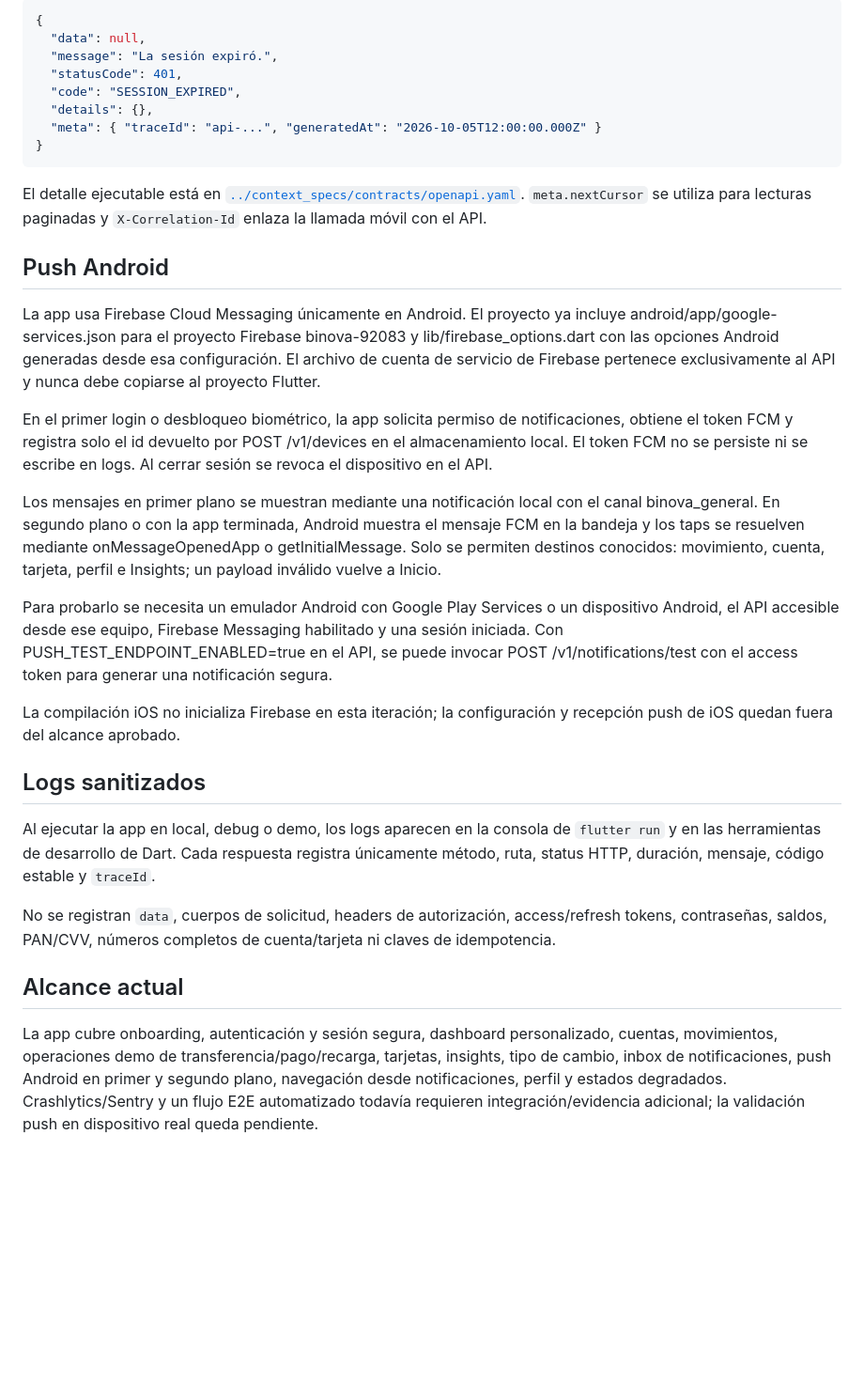
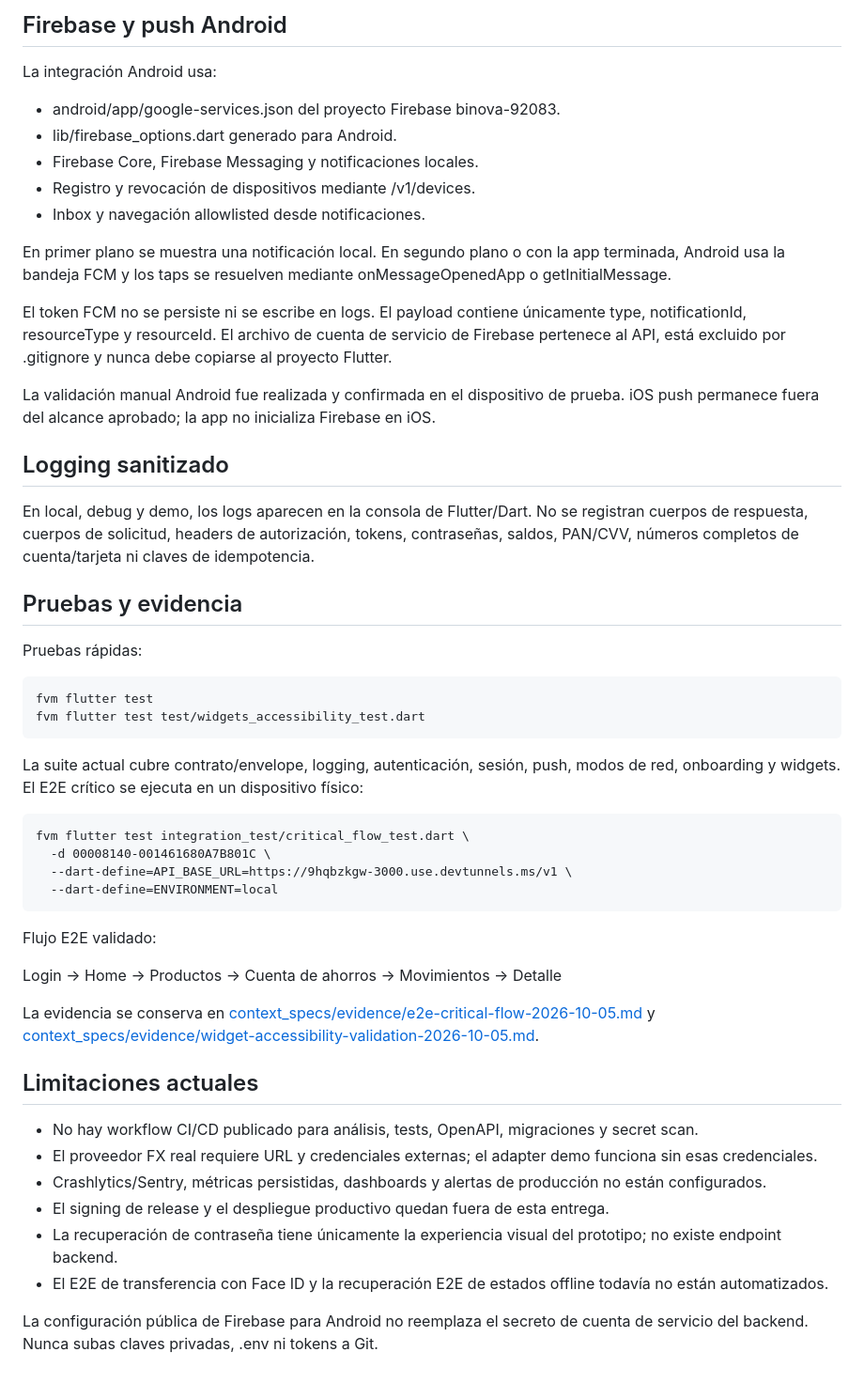
Before and after one commit to pierorellana/binova_app, a Markdown page: README.md, the part around one of its changes. Shown at 94% size. GitHub-like rendering; blank space fills up the shorter version.

Commit message:
docs: update mobile README

````diff
--- a/README.md
+++ b/README.md
@@ -55,50 +85,69 @@ Los errores conservan `data: null` y agregan un código estable:
 
-```json
-{
-  "data": null,
-  "message": "La sesión expiró.",
-  "statusCode": 401,
-  "code": "SESSION_EXPIRED",
-  "details": {},
-  "meta": { "traceId": "api-...", "generatedAt": "2026-10-05T12:00:00.000Z" }
-}
-```
+## Firebase y push Android
 
-El detalle ejecutable está en [`../context_specs/contracts/openapi.yaml`](../context_specs/contracts/openapi.yaml). `meta.nextCursor` se utiliza para lecturas paginadas y `X-Correlation-Id` enlaza la llamada móvil con el API.
+La integración Android usa:
 
-## Push Android
+- android/app/google-services.json del proyecto Firebase binova-92083.
+- lib/firebase_options.dart generado para Android.
+- Firebase Core, Firebase Messaging y notificaciones locales.
+- Registro y revocación de dispositivos mediante /v1/devices.
+- Inbox y navegación allowlisted desde notificaciones.
 
-La app usa Firebase Cloud Messaging únicamente en Android. El proyecto ya incluye
-android/app/google-services.json para el proyecto Firebase binova-92083 y
-lib/firebase_options.dart con las opciones Android generadas desde esa configuración.
-El archivo de cuenta de servicio de Firebase pertenece exclusivamente al API y nunca
-debe copiarse al proyecto Flutter.
+En primer plano se muestra una notificación local. En segundo plano o con la app
+terminada, Android usa la bandeja FCM y los taps se resuelven mediante
+onMessageOpenedApp o getInitialMessage.
 
-En el primer login o desbloqueo biométrico, la app solicita permiso de notificaciones,
-obtiene el token FCM y registra solo el id devuelto por POST /v1/devices en el
-almacenamiento local. El token FCM no se persiste ni se escribe en logs. Al cerrar
-sesión se revoca el dispositivo en el API.
+El token FCM no se persiste ni se escribe en logs. El payload contiene únicamente
+type, notificationId, resourceType y resourceId. El archivo de cuenta de servicio de
+Firebase pertenece al API, está excluido por .gitignore y nunca debe copiarse al
+proyecto Flutter.
 
-Los mensajes en primer plano se muestran mediante una notificación local con el canal
-binova_general. En segundo plano o con la app terminada, Android muestra el mensaje
-FCM en la bandeja y los taps se resuelven mediante onMessageOpenedApp o
-getInitialMessage. Solo se permiten destinos conocidos: movimiento, cuenta, tarjeta,
-perfil e Insights; un payload inválido vuelve a Inicio.
+La validación manual Android fue realizada y confirmada en el dispositivo de prueba.
+iOS push permanece fuera del alcance aprobado; la app no inicializa Firebase en iOS.
 
-Para probarlo se necesita un emulador Android con Google Play Services o un dispositivo
-Android, el API accesible desde ese equipo, Firebase Messaging habilitado y una sesión
-iniciada. Con PUSH_TEST_ENDPOINT_ENABLED=true en el API, se puede invocar
-POST /v1/notifications/test con el access token para generar una notificación segura.
+## Logging sanitizado
 
-La compilación iOS no inicializa Firebase en esta iteración; la configuración y
-recepción push de iOS quedan fuera del alcance aprobado.
+En local, debug y demo, los logs aparecen en la consola de Flutter/Dart. No se registran
+cuerpos de respuesta, cuerpos de solicitud, headers de autorización, tokens,
+contraseñas, saldos, PAN/CVV, números completos de cuenta/tarjeta ni claves de
+idempotencia.
 
-## Logs sanitizados
+## Pruebas y evidencia
 
-Al ejecutar la app en local, debug o demo, los logs aparecen en la consola de `flutter run` y en las herramientas de desarrollo de Dart. Cada respuesta registra únicamente método, ruta, status HTTP, duración, mensaje, código estable y `traceId`.
+Pruebas rápidas:
 
-No se registran `data`, cuerpos de solicitud, headers de autorización, access/refresh tokens, contraseñas, saldos, PAN/CVV, números completos de cuenta/tarjeta ni claves de idempotencia.
+    fvm flutter test
+    fvm flutter test test/widgets_accessibility_test.dart
 
-## Alcance actual
+La suite actual cubre contrato/envelope, logging, autenticación, sesión, push, modos de
+red, onboarding y widgets. El E2E crítico se ejecuta en un dispositivo físico:
 
-La app cubre onboarding, autenticación y sesión segura, dashboard personalizado, cuentas, movimientos, operaciones demo de transferencia/pago/recarga, tarjetas, insights, tipo de cambio, inbox de notificaciones, push Android en primer y segundo plano, navegación desde notificaciones, perfil y estados degradados. Crashlytics/Sentry y un flujo E2E automatizado todavía requieren integración/evidencia adicional; la validación push en dispositivo real queda pendiente.
+    fvm flutter test integration_test/critical_flow_test.dart \
+      -d 00008140-001461680A7B801C \
+      --dart-define=API_BASE_URL=https://9hqbzkgw-3000.use.devtunnels.ms/v1 \
+      --dart-define=ENVIRONMENT=local
+
+Flujo E2E validado:
+
+Login -> Home -> Productos -> Cuenta de ahorros -> Movimientos -> Detalle
+
+La evidencia se conserva en
+[context_specs/evidence/e2e-critical-flow-2026-10-05.md](../context_specs/evidence/e2e-critical-flow-2026-10-05.md)
+y
+[context_specs/evidence/widget-accessibility-validation-2026-10-05.md](../context_specs/evidence/widget-accessibility-validation-2026-10-05.md).
+
+## Limitaciones actuales
+
+- No hay workflow CI/CD publicado para análisis, tests, OpenAPI, migraciones y secret scan.
+- El proveedor FX real requiere URL y credenciales externas; el adapter demo funciona sin
+  esas credenciales.
+- Crashlytics/Sentry, métricas persistidas, dashboards y alertas de producción no están
+  configurados.
+- El signing de release y el despliegue productivo quedan fuera de esta entrega.
+- La recuperación de contraseña tiene únicamente la experiencia visual del prototipo;
+  no existe endpoint backend.
+- El E2E de transferencia con Face ID y la recuperación E2E de estados offline todavía
+  no están automatizados.
+
+La configuración pública de Firebase para Android no reemplaza el secreto de cuenta de
+servicio del backend. Nunca subas claves privadas, .env ni tokens a Git.
````
Also changed, not shown: other parts of README.md (+68 -38 lines).
